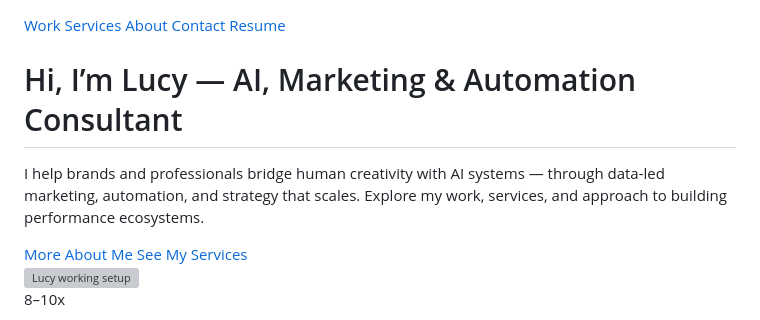
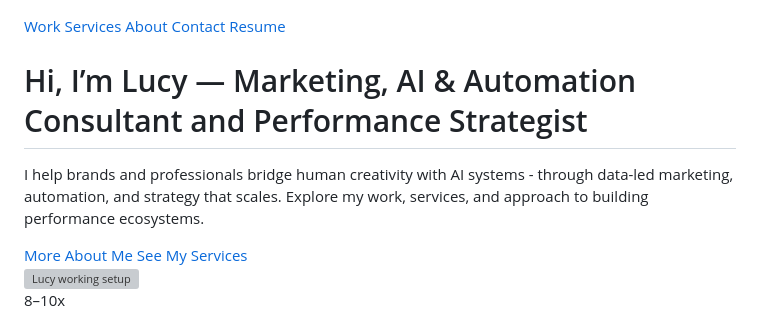
Before and after one commit to KitanaLi/LucyDigital, a Markdown page: index.md, the part around the change. Rendered like a GitHub page; grey boxes are pictures that could not be loaded.

```diff
--- a/index.md
+++ b/index.md
@@ -77,8 +77,8 @@
 <section id="home" class="py-20">
   <div class="max-w-6xl mx-auto px-4 grid md:grid-cols-2 gap-10 items-center">
     <div>
-      <h1 class="text-4xl md:text-5xl font-extrabold text-white">Hi, I’m Lucy — <span class="text-brand">AI, Marketing & Automation Consultant</span></h1>
-      <p class="mt-4 text-slate-200 text-lg">I help brands and professionals bridge human creativity with AI systems — through data-led marketing, automation, and strategy that scales. Explore my work, services, and approach to building performance ecosystems.</p>
+      <h1 class="text-4xl md:text-5xl font-extrabold text-white">Hi, I’m Lucy — <span class="text-brand">Marketing, AI & Automation Consultant and Performance Strategist</span></h1>
+      <p class="mt-4 text-slate-200 text-lg">I help brands and professionals bridge human creativity with AI systems - through data-led marketing, automation, and strategy that scales. Explore my work, services, and approach to building performance ecosystems.</p>
       <div class="mt-6 flex flex-wrap gap-4">
         <a href="#about" class="px-5 py-3 rounded bg-brand text-slate-900 font-medium hover:bg-brand-dark">More About Me</a>
         <a href="#services" class="px-5 py-3 rounded border border-slate-600 hover:bg-slate-800 text-slate-100">See My Services</a>
```
